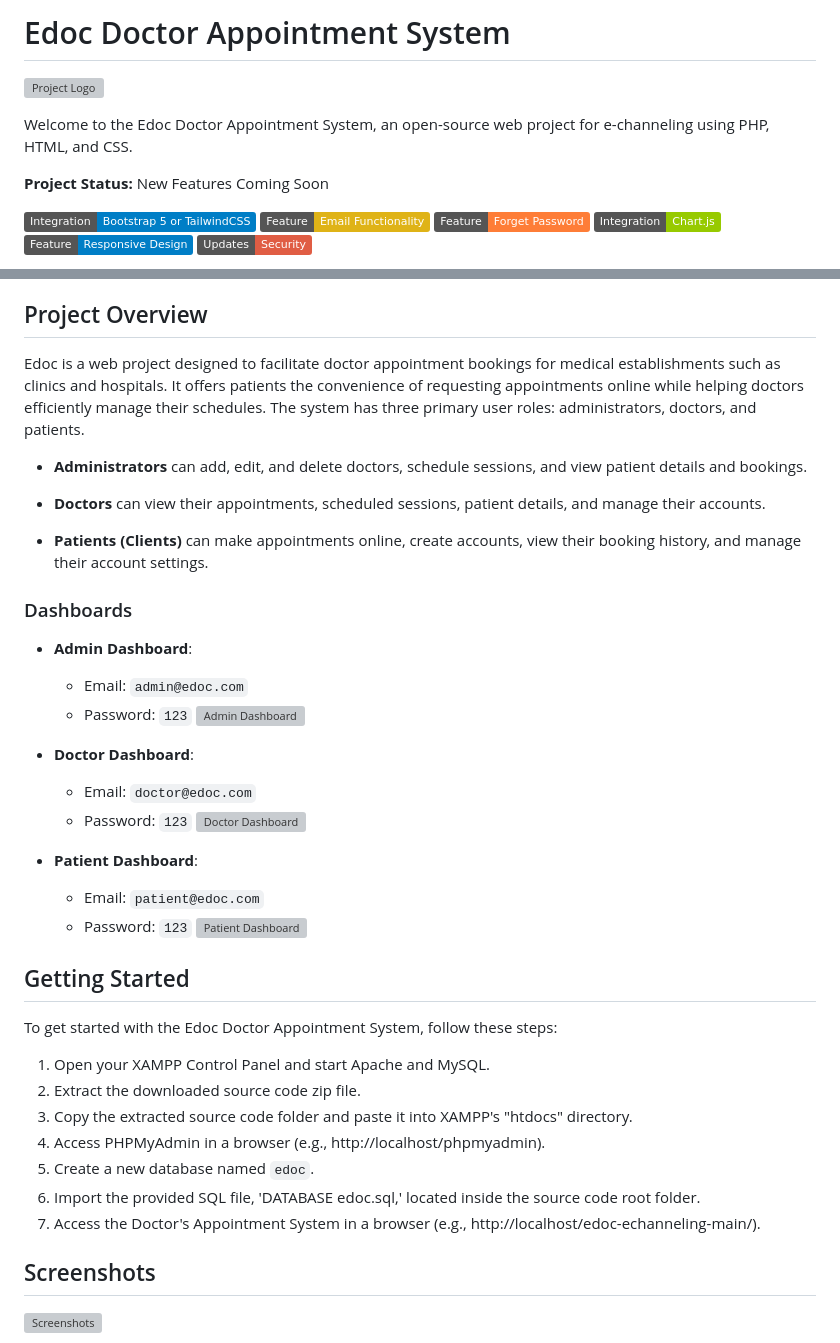
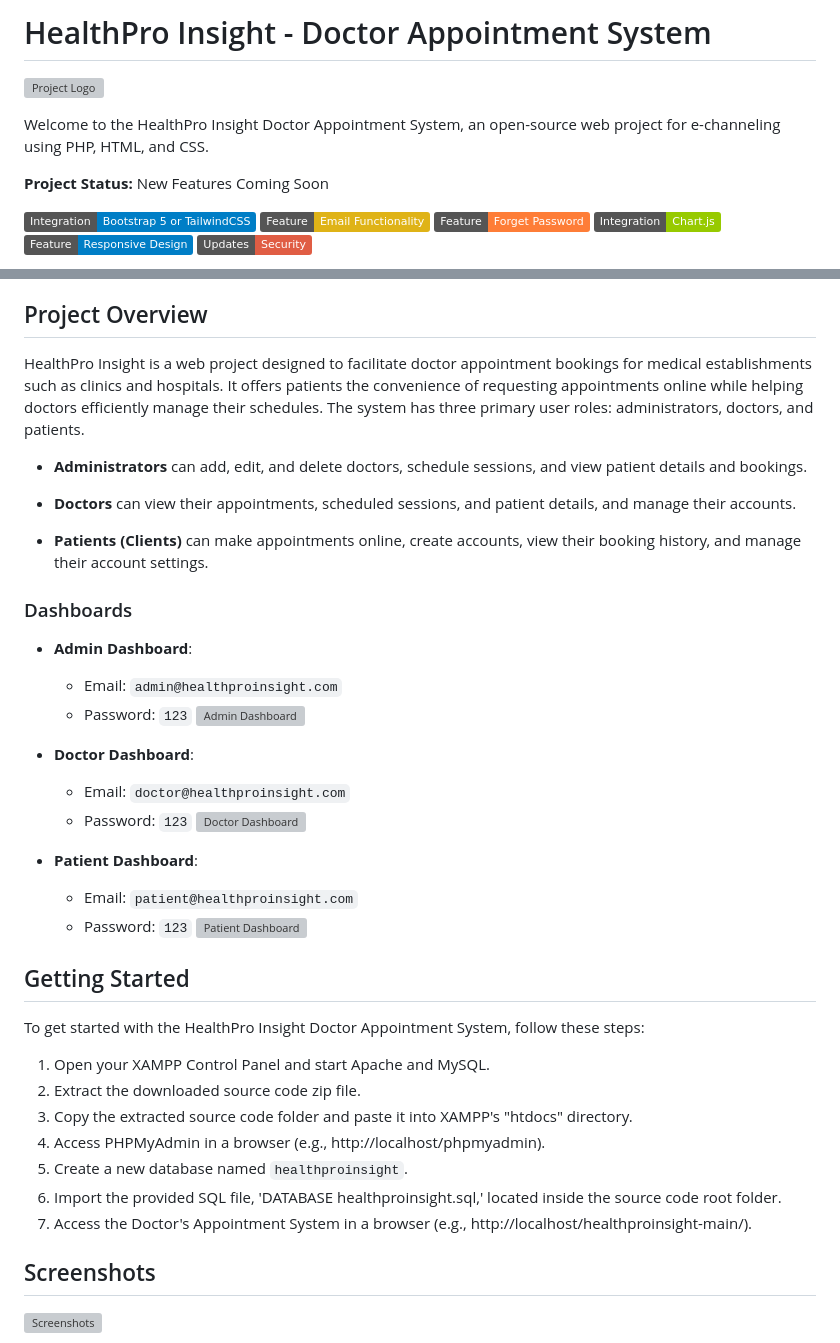
Before and after one commit to 9QIX/HealthPro-Insight, a Markdown page: README.md, 2 parts joined by grey strips. Drawn GitHub-style; badges without logos; grey boxes are pictures that could not be loaded.

```diff
--- a/README.md
+++ b/README.md
@@ -1,8 +1,8 @@
-# Edoc Doctor Appointment System
+# HealthPro Insight - Doctor Appointment System
 
 ![Project Logo](https://github.com/hshnudr/edoc-echanneling/blob/main/Screenshots/Screenshot%20(1).png)
 
-Welcome to the Edoc Doctor Appointment System, an open-source web project for e-channeling using PHP, HTML, and CSS.
+Welcome to the HealthPro Insight Doctor Appointment System, an open-source web project for e-channeling using PHP, HTML, and CSS.
 
 **Project Status:** New Features Coming Soon
 
@@ -17,42 +16,42 @@ Welcome to the Edoc Doctor Appointment System, an open-source web project for e-
 
 ## Project Overview
 
-Edoc is a web project designed to facilitate doctor appointment bookings for medical establishments such as clinics and hospitals. It offers patients the convenience of requesting appointments online while helping doctors efficiently manage their schedules. The system has three primary user roles: administrators, doctors, and patients.
+HealthPro Insight is a web project designed to facilitate doctor appointment bookings for medical establishments such as clinics and hospitals. It offers patients the convenience of requesting appointments online while helping doctors efficiently manage their schedules. The system has three primary user roles: administrators, doctors, and patients.
 
 - **Administrators** can add, edit, and delete doctors, schedule sessions, and view patient details and bookings.
 
-- **Doctors** can view their appointments, scheduled sessions, patient details, and manage their accounts.
+- **Doctors** can view their appointments, scheduled sessions, and patient details, and manage their accounts.
 
 - **Patients (Clients)** can make appointments online, create accounts, view their booking history, and manage their account settings.
 
 ### Dashboards
 
 - **Admin Dashboard**:
-  - Email: `admin@edoc.com`
+  - Email: `admin@healthproinsight.com`
   - Password: `123`
   ![Admin Dashboard](https://github.com/hshnudr/edoc-echanneling/blob/main/Screenshots/Screenshot%20(3).png)
 
 - **Doctor Dashboard**:
-  - Email: `doctor@edoc.com`
+  - Email: `doctor@healthproinsight.com`
   - Password: `123`
   ![Doctor Dashboard](https://github.com/hshnudr/edoc-echanneling/blob/main/Screenshots/Screenshot%20(9).png)
 
 - **Patient Dashboard**:
-  - Email: `patient@edoc.com`
+  - Email: `patient@healthproinsight.com`
   - Password: `123`
   ![Patient Dashboard](https://github.com/hshnudr/edoc-echanneling/blob/main/Screenshots/Screenshot%20(6).png)
 
 ## Getting Started
 
-To get started with the Edoc Doctor Appointment System, follow these steps:
+To get started with the HealthPro Insight Doctor Appointment System, follow these steps:
 
 1. Open your XAMPP Control Panel and start Apache and MySQL.
 2. Extract the downloaded source code zip file.
 3. Copy the extracted source code folder and paste it into XAMPP's "htdocs" directory.
 4. Access PHPMyAdmin in a browser (e.g., http://localhost/phpmyadmin).
-5. Create a new database named `edoc`.
-6. Import the provided SQL file, 'DATABASE edoc.sql,' located inside the source code root folder.
-7. Access the Doctor's Appointment System in a browser (e.g., http://localhost/edoc-echanneling-main/).
+5. Create a new database named `healthproinsight`.
+6. Import the provided SQL file, 'DATABASE healthproinsight.sql,' located inside the source code root folder.
+7. Access the Doctor's Appointment System in a browser (e.g., http://localhost/healthproinsight-main/).
 
 ## Screenshots
 
```
Also changed, not shown: other parts of README.md (+0 -1 lines).
